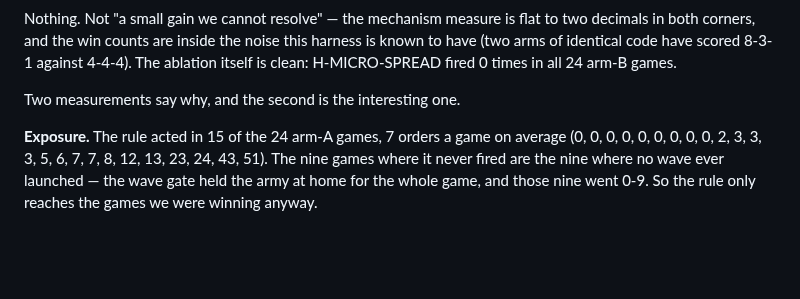
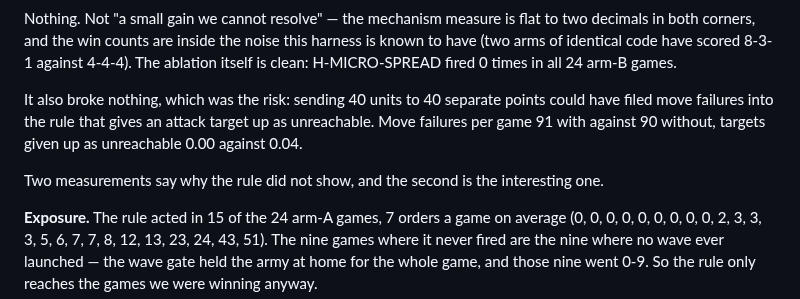
Before and after one commit to computer-whisperer/bar_bots, a Markdown page: docs/studies/micro-combat.md, the part around the change. Drawn GitHub-style; blank space fills up the shorter version.

Commit message:
micro study: record that the spread orders filed no extra move failures
Co-Authored-By: Claude Opus 5 <noreply@anthropic.com>

```diff
--- a/docs/studies/micro-combat.md
+++ b/docs/studies/micro-combat.md
@@ -216,7 +216,11 @@ Nothing. Not "a small gain we cannot resolve" — the mechanism measure is flat
 the win counts are inside the noise this harness is known to have (two arms of identical code have scored 8-3-1
 against 4-4-4). The ablation itself is clean: H-MICRO-SPREAD fired 0 times in all 24 arm-B games.
 
-Two measurements say why, and the second is the interesting one.
+It also broke nothing, which was the risk: sending 40 units to 40 separate points could have filed move failures
+into the rule that gives an attack target up as unreachable. Move failures per game 91 with against 90 without,
+targets given up as unreachable 0.00 against 0.04.
+
+Two measurements say why the rule did not show, and the second is the interesting one.
 
 **Exposure.** The rule acted in 15 of the 24 arm-A games, 7 orders a game on average
 (0, 0, 0, 0, 0, 0, 0, 0, 0, 2, 3, 3, 3, 5, 6, 7, 7, 8, 12, 13, 23, 24, 43, 51). The nine games where it never fired
```
